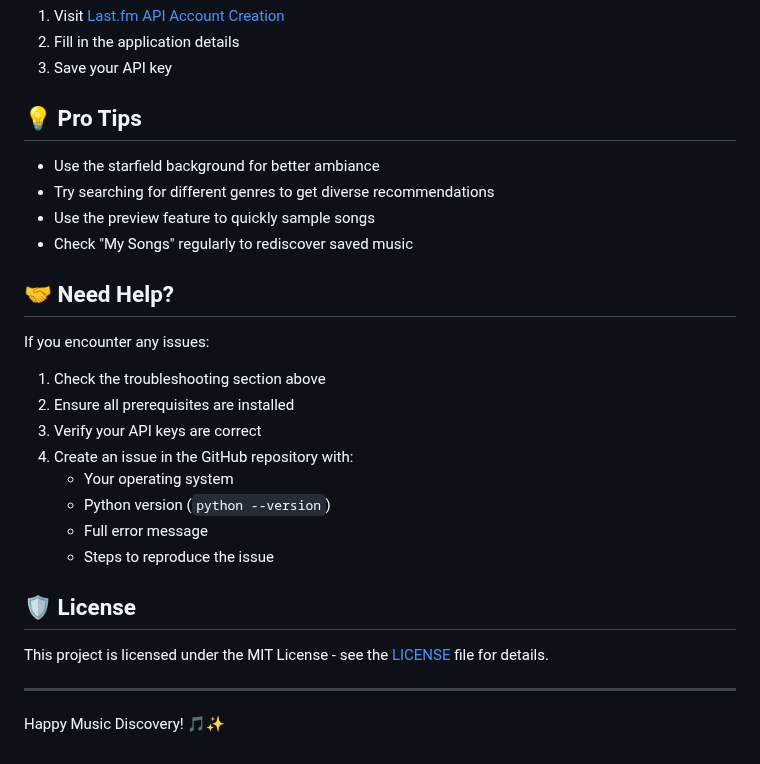
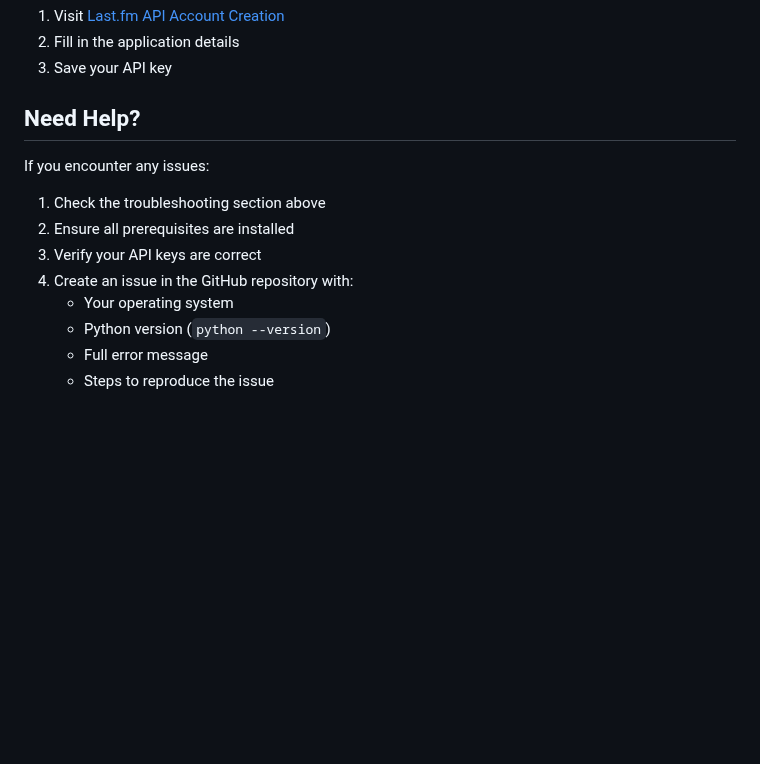
Before and after one commit to MaximoMaturana/TF, a Markdown page: TFS/README.md, the part around one of its changes. Rendered like a GitHub page; blank space fills up the shorter version.

```diff
--- a/TFS/README.md
+++ b/TFS/README.md
@@ -114,14 +114,7 @@ A modern music recommendation platform combining Spotify, Last.fm, and Deezer AP
 2. Fill in the application details
 3. Save your API key
 
-## 💡 Pro Tips
-
-- Use the starfield background for better ambiance
-- Try searching for different genres to get diverse recommendations
-- Use the preview feature to quickly sample songs
-- Check "My Songs" regularly to rediscover saved music
-
-## 🤝 Need Help?
+## Need Help?
 
 If you encounter any issues:
 1. Check the troubleshooting section above
@@ -132,10 +125,3 @@ If you encounter any issues:
    - Python version (`python --version`)
    - Full error message
    - Steps to reproduce the issue
-
-## 🛡️ License
-
-This project is licensed under the MIT License - see the [LICENSE](LICENSE) file for details.
-
----
-Happy Music Discovery! 🎵✨
```
Also changed, not shown: other parts of TFS/README.md (+13 -13 lines).
